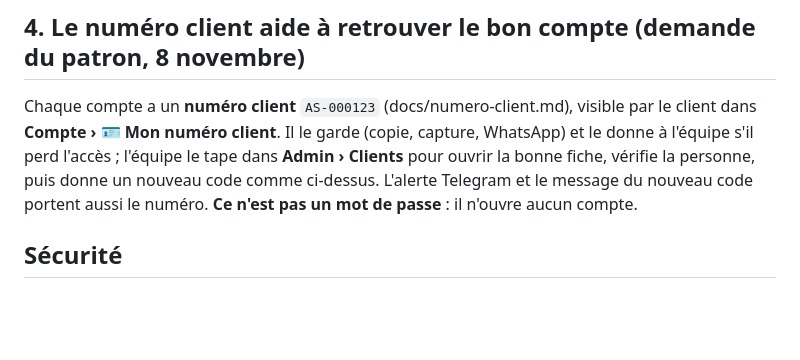
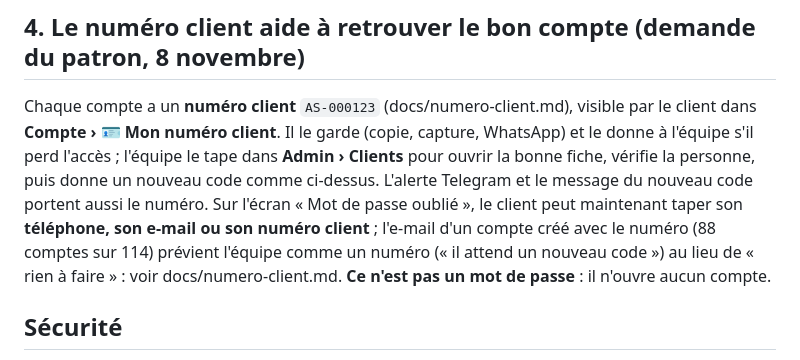
Before and after one commit to Fadoul89/albasse, a Markdown page: docs/recuperer-compte.md, the part around the change. Rendered like a GitHub page; blank space fills up the shorter version.

```diff
--- a/docs/recuperer-compte.md
+++ b/docs/recuperer-compte.md
@@ -39,7 +39,7 @@ Un ancien compte (avec e-mail) donne « 🔑 Mot de passe oublié (par e-mail)
 - Code : fonction `notify_admin_password_request` (`add-password-request-alert.sql`), appelée par `src/lib/passwordRequestAlert.ts` depuis `src/screens/auth/ForgotPasswordScreen.tsx`.
 
 ## 4. Le numéro client aide à retrouver le bon compte (demande du patron, 8 novembre)
-Chaque compte a un **numéro client** `AS-000123` (docs/numero-client.md), visible par le client dans **Compte › 🪪 Mon numéro client**. Il le garde (copie, capture, WhatsApp) et le donne à l'équipe s'il perd l'accès ; l'équipe le tape dans **Admin › Clients** pour ouvrir la bonne fiche, vérifie la personne, puis donne un nouveau code comme ci-dessus. L'alerte Telegram et le message du nouveau code portent aussi le numéro. **Ce n'est pas un mot de passe** : il n'ouvre aucun compte.
+Chaque compte a un **numéro client** `AS-000123` (docs/numero-client.md), visible par le client dans **Compte › 🪪 Mon numéro client**. Il le garde (copie, capture, WhatsApp) et le donne à l'équipe s'il perd l'accès ; l'équipe le tape dans **Admin › Clients** pour ouvrir la bonne fiche, vérifie la personne, puis donne un nouveau code comme ci-dessus. L'alerte Telegram et le message du nouveau code portent aussi le numéro. Sur l'écran « Mot de passe oublié », le client peut maintenant taper son **téléphone, son e-mail ou son numéro client** ; l'e-mail d'un compte créé avec le numéro (88 comptes sur 114) prévient l'équipe comme un numéro (« il attend un nouveau code ») au lieu de « rien à faire » : voir docs/numero-client.md. **Ce n'est pas un mot de passe** : il n'ouvre aucun compte.
 
 ## Sécurité
 - La fonction `admin_set_client_password` est réservée aux administrateurs (`is_admin()`), refusée pour un compte administrateur, code de 6 à 72 caractères.
```
Also changed, not shown: docs/numero-client.md (+12 -4 lines).
